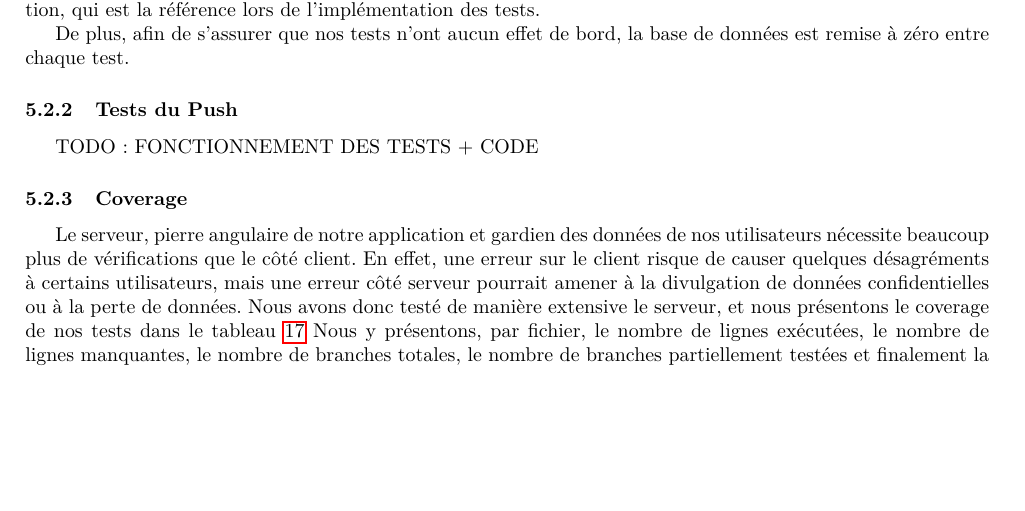
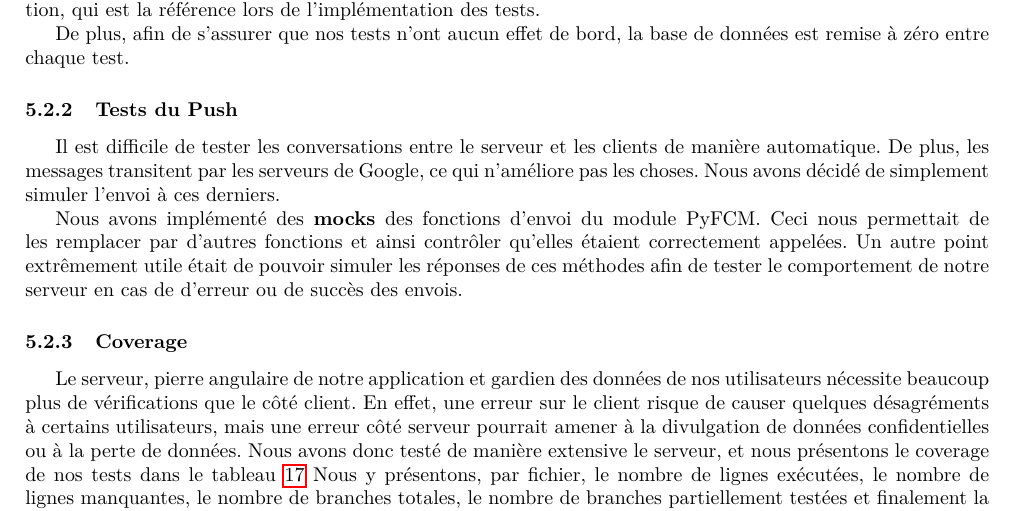
Before and after one commit to BenjaminSchubert/HEIG_VD_2016_PDG, a LaTeX document (docs/rapport/rapport.tex): part of page 18 of 29, cut so that both start at the same text, the shorter picture padded with empty space. Compiled offline with pdfLaTeX; a LaTeX package or settings file that is missing is left out.

Commit message:
Tests push

```diff
--- a/docs/rapport/rapport.tex
+++ b/docs/rapport/rapport.tex
@@ -781,7 +781,10 @@
 
 	\subsubsection{Tests du Push}
 
-	TODO : FONCTIONNEMENT DES TESTS + CODE
+	Il est difficile de tester les conversations entre le serveur et les clients de manière automatique. De plus, les messages transitent par les serveurs de Google, ce qui n'améliore pas les choses. Nous avons décidé de simplement simuler l'envoi à ces derniers.
+
+	Nous avons implémenté des \textbf{mocks} des fonctions d'envoi du module PyFCM. Ceci nous permettait de les remplacer par d'autres fonctions et ainsi contrôler qu'elles étaient correctement appelées.
+    Un autre point extrêmement utile était de pouvoir simuler les réponses de ces méthodes afin de tester le comportement de notre serveur en cas de d'erreur ou de succès des envois.
 
 	\subsubsection{Coverage}
 
```
